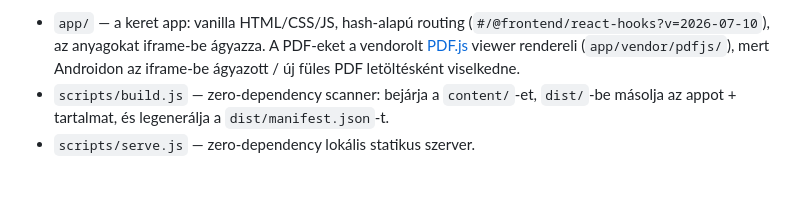
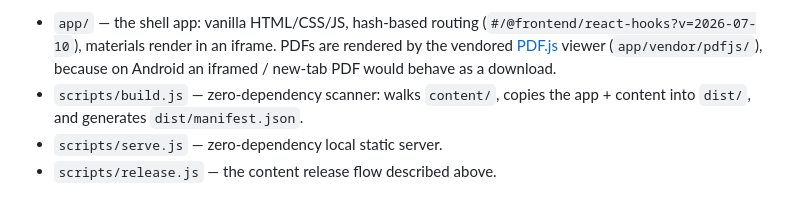
Before and after one commit to apostx/interview-browser, a Markdown page: README.md, the part around one of its changes. GitHub-like rendering.

```diff
--- a/README.md
+++ b/README.md
@@ -70,4 +70,5 @@ A workflow első futása megpróbálja magától bekapcsolni a Pages-t (`configu
 
-- `app/` — a keret app: vanilla HTML/CSS/JS, hash-alapú routing (`#/@frontend/react-hooks?v=2026-07-10`), az anyagokat iframe-be ágyazza. A PDF-eket a vendorolt [PDF.js](https://mozilla.github.io/pdf.js/) viewer rendereli (`app/vendor/pdfjs/`), mert Androidon az iframe-be ágyazott / új füles PDF letöltésként viselkedne.
-- `scripts/build.js` — zero-dependency scanner: bejárja a `content/`-et, `dist/`-be másolja az appot + tartalmat, és legenerálja a `dist/manifest.json`-t.
-- `scripts/serve.js` — zero-dependency lokális statikus szerver.
+- `app/` — the shell app: vanilla HTML/CSS/JS, hash-based routing (`#/@frontend/react-hooks?v=2026-07-10`), materials render in an iframe. PDFs are rendered by the vendored [PDF.js](https://mozilla.github.io/pdf.js/) viewer (`app/vendor/pdfjs/`), because on Android an iframed / new-tab PDF would behave as a download.
+- `scripts/build.js` — zero-dependency scanner: walks `content/`, copies the app + content into `dist/`, and generates `dist/manifest.json`.
+- `scripts/serve.js` — zero-dependency local static server.
+- `scripts/release.js` — the content release flow described above.
```
Also changed, not shown: other parts of README.md (+36 -36 lines).
